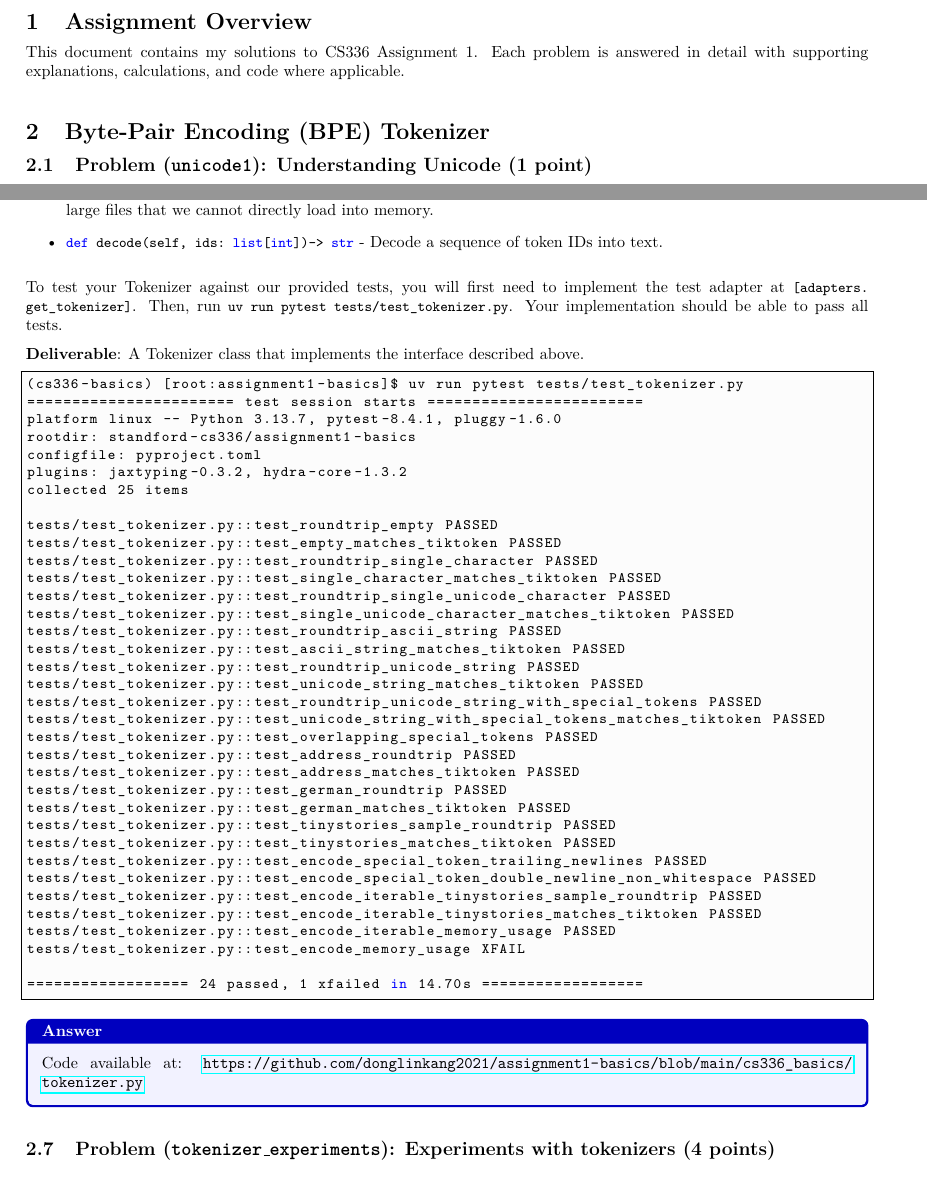
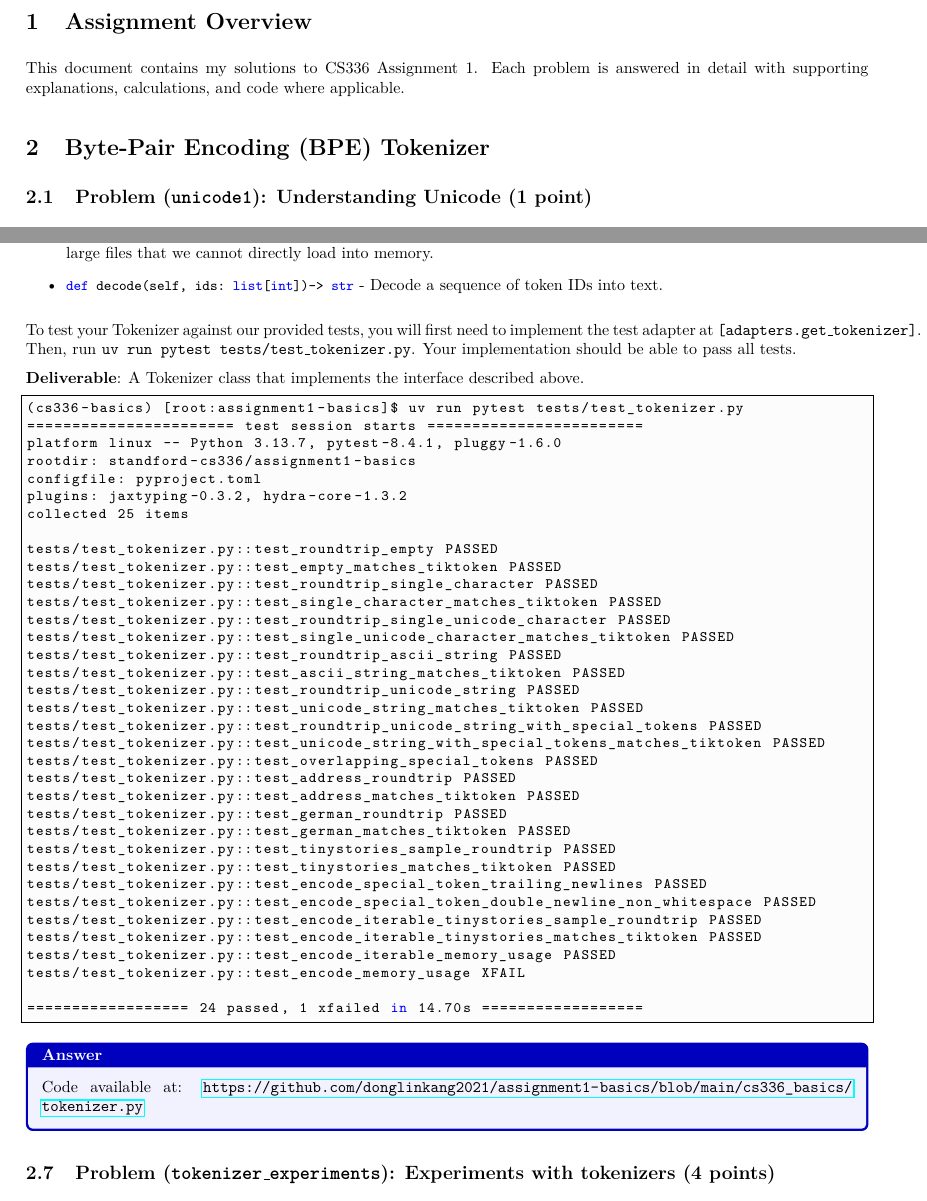
Before and after one commit to donglinkang2021/cs336-assignment1-writeup, a LaTeX document (main.tex, which reads sections/1-overview.tex, sections/2-tokenizer.tex): two parts of pages 2 and 6 of 19, joined at a grey line, cut so that both start at the same text. Compiled offline with pdfLaTeX.

Commit message:
refactor: remove unnecessary vertical space in overview and tokenizer sections

```diff
--- a/sections/1-overview.tex
+++ b/sections/1-overview.tex
@@ -1,4 +1,3 @@
 \section{Assignment Overview}
-\vspace{-1em}
 
 This document contains my solutions to CS336 Assignment 1. Each problem is answered in detail with supporting explanations, calculations, and code where applicable.
--- a/sections/2-tokenizer.tex
+++ b/sections/2-tokenizer.tex
@@ -240,7 +239,7 @@ Implement a Tokenizer class that, given a vocabulary and a list of merges, encod
     \item \lstinline{def decode(self, ids: list[int]) -> str} - Decode a sequence of token IDs into text.
 \end{itemize}
 
-To test your Tokenizer against our provided tests, you will first need to implement the test adapter at \lstinline{[adapters.get_tokenizer]}. Then, run \lstinline{uv run pytest tests/test_tokenizer.py}. Your implementation should be able to pass all tests.
+To test your Tokenizer against our provided tests, you will first need to implement the test adapter at \texttt{[adapters.get\_tokenizer]}. Then, run \texttt{uv run pytest tests/test\_tokenizer.py}. Your implementation should be able to pass all tests.
 
 \textbf{Deliverable}: A Tokenizer class that implements the interface described above.
 
```
Also changed, not shown: sections/2-tokenizer.tex (1 more changed lines).
